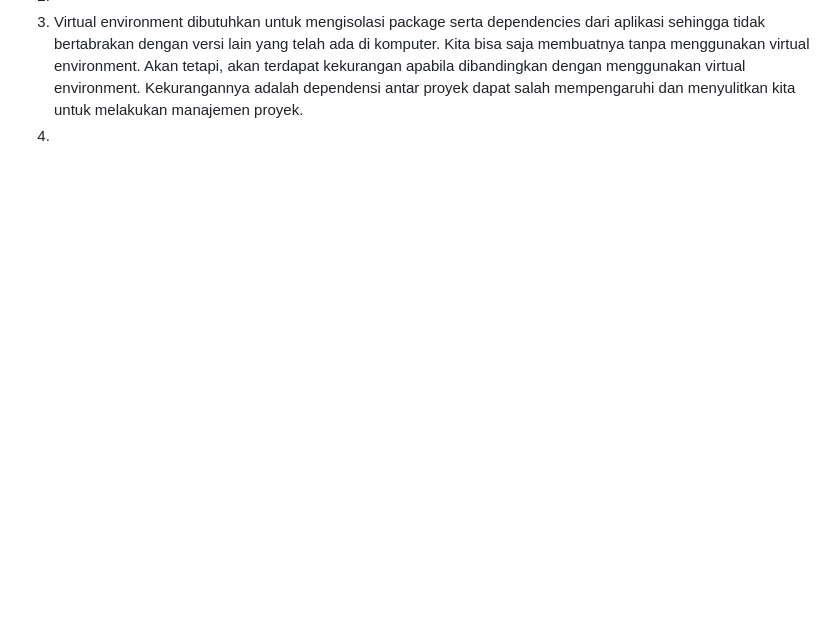
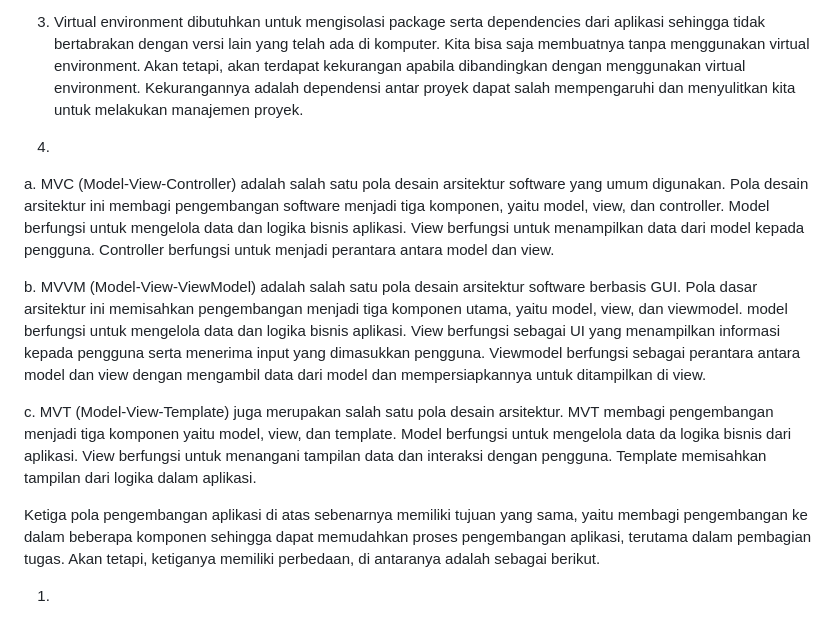
Before and after one commit to bangjai123/BelanjaKU, a Markdown page: README.md, the part around the change printed below. Drawn GitHub-style; blank space fills up the shorter version.

```diff
--- a/README.md
+++ b/README.md
@@ -65,2 +68,12 @@ urlpatterns = [
 3.  Virtual environment dibutuhkan untuk mengisolasi package serta dependencies dari aplikasi sehingga tidak bertabrakan dengan versi lain yang telah ada di komputer. Kita bisa saja membuatnya tanpa menggunakan virtual environment. Akan tetapi, akan terdapat kekurangan apabila dibandingkan dengan menggunakan virtual environment. Kekurangannya adalah dependensi antar proyek dapat salah mempengaruhi dan menyulitkan kita untuk melakukan manajemen proyek.
+
 4.
+a. MVC (Model-View-Controller) adalah salah satu pola desain arsitektur software yang umum digunakan. Pola desain arsitektur ini membagi pengembangan software menjadi tiga komponen, yaitu model, view, dan controller. Model berfungsi untuk mengelola data dan logika bisnis aplikasi. View berfungsi untuk menampilkan data dari model kepada pengguna. Controller berfungsi untuk menjadi perantara antara model dan view.
+
+b. MVVM (Model-View-ViewModel) adalah salah satu pola desain arsitektur software berbasis GUI. Pola dasar arsitektur ini memisahkan pengembangan menjadi tiga komponen utama, yaitu model, view, dan viewmodel. model berfungsi untuk mengelola data dan logika bisnis aplikasi. View berfungsi sebagai UI yang menampilkan informasi kepada pengguna serta menerima input yang dimasukkan pengguna. Viewmodel berfungsi sebagai perantara antara model dan view dengan mengambil data dari model dan mempersiapkannya untuk ditampilkan di view.
+
+c. MVT (Model-View-Template) juga merupakan salah satu pola desain arsitektur. MVT membagi pengembangan menjadi tiga komponen yaitu model, view, dan template. Model berfungsi untuk mengelola data da logika bisnis dari aplikasi. View berfungsi untuk menangani tampilan data dan interaksi dengan pengguna. Template memisahkan tampilan dari logika dalam aplikasi.
+
+Ketiga pola pengembangan aplikasi di atas sebenarnya memiliki tujuan yang sama, yaitu membagi pengembangan ke dalam beberapa komponen sehingga dapat memudahkan proses pengembangan aplikasi, terutama dalam pembagian tugas. Akan tetapi, ketiganya memiliki perbedaan, di antaranya adalah sebagai berikut.
+
+1.
```
Also changed, not shown: other parts of README.md (+4 -1 lines).
